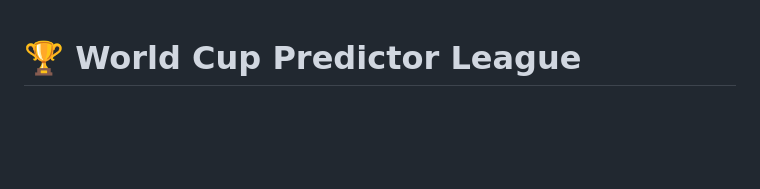
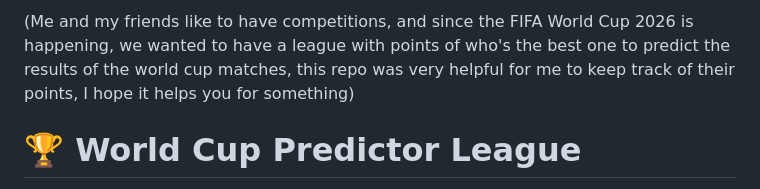
Before and after one commit to ahmad-mh-a/wcup-predictions-leaderboard, a Markdown page: README.md, the part around the change. Drawn GitHub-style; blank space fills up the shorter version.

```diff
--- a/README.md
+++ b/README.md
@@ -1,3 +1,5 @@
+(Me and my friends like to have competitions, and since the FIFA World Cup 2026 is happening, we wanted to have a league with points of who's the best one to predict the results of the world cup matches, this repo was very helpful for me to keep track of their points, I hope it helps you for something)
+
 # 🏆 World Cup Predictor League
 
 A sleek, mobile-first leaderboard for tracking World Cup prediction scores with friends. Supports Arabic and English, works offline and on your local network.
```
